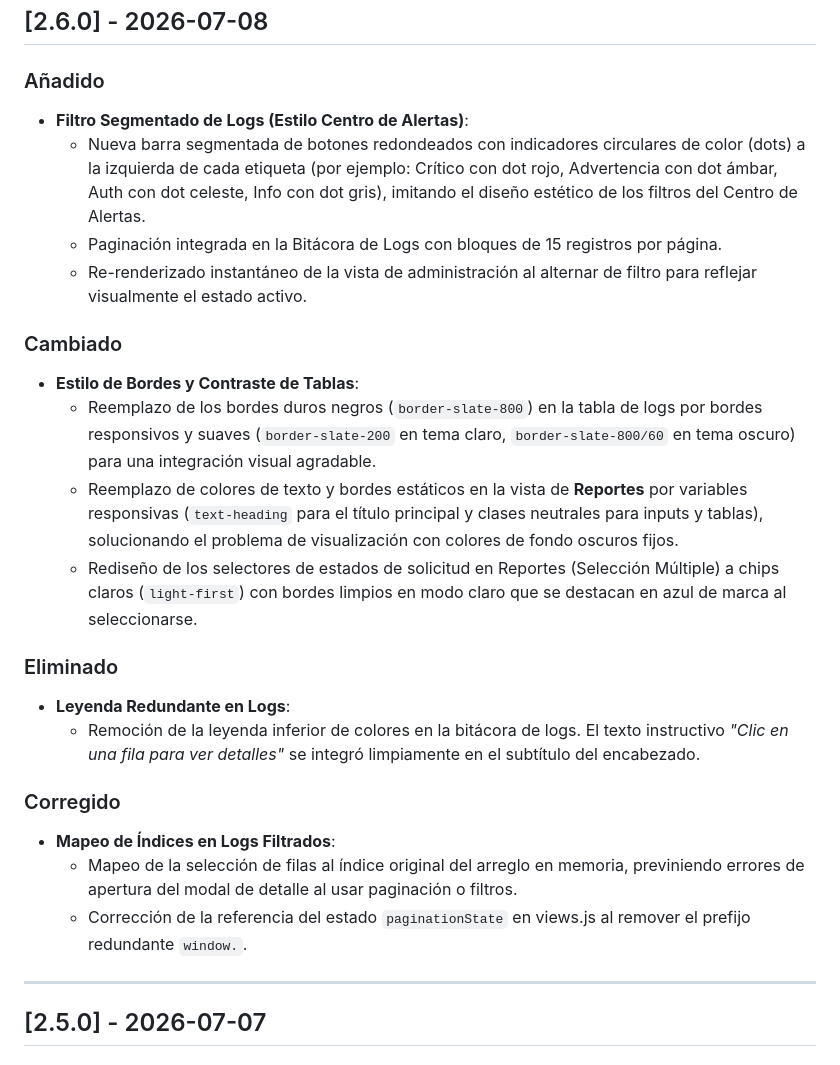
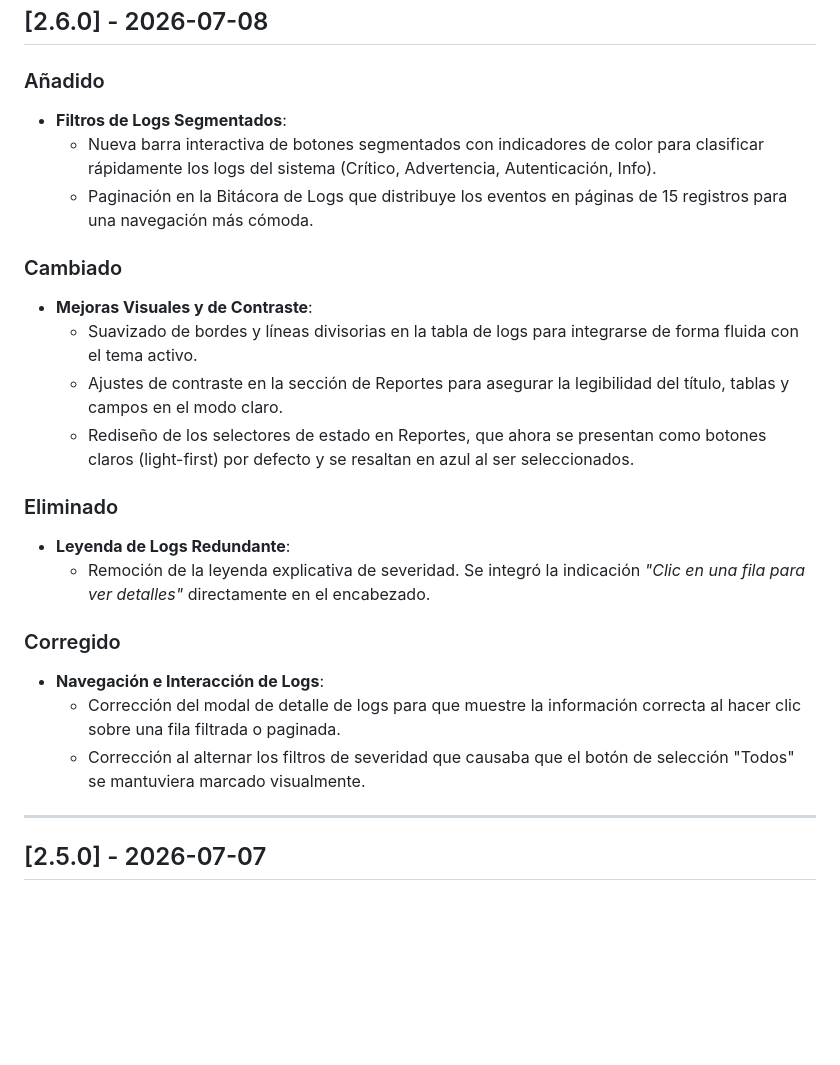
Before and after one commit to alejopiaa/lobbycontrol, a Markdown page: CHANGELOG.md, the part around the change. Drawn GitHub-style; blank space fills up the shorter version.

Commit message:
docs: simplify changelog version 2.6.0 to be user-facing

```diff
--- a/CHANGELOG.md
+++ b/CHANGELOG.md
@@ -7,25 +7,24 @@ Todos los cambios notables en este proyecto serán documentados en este archivo.
 ## [2.6.0] - 2026-07-08
 
 ### Añadido
-- **Filtro Segmentado de Logs (Estilo Centro de Alertas)**:
-  - Nueva barra segmentada de botones redondeados con indicadores circulares de color (dots) a la izquierda de cada etiqueta (por ejemplo: Crítico con dot rojo, Advertencia con dot ámbar, Auth con dot celeste, Info con dot gris), imitando el diseño estético de los filtros del Centro de Alertas.
-  - Paginación integrada en la Bitácora de Logs con bloques de 15 registros por página.
-  - Re-renderizado instantáneo de la vista de administración al alternar de filtro para reflejar visualmente el estado activo.
+- **Filtros de Logs Segmentados**:
+  - Nueva barra interactiva de botones segmentados con indicadores de color para clasificar rápidamente los logs del sistema (Crítico, Advertencia, Autenticación, Info).
+  - Paginación en la Bitácora de Logs que distribuye los eventos en páginas de 15 registros para una navegación más cómoda.
 
 ### Cambiado
-- **Estilo de Bordes y Contraste de Tablas**:
-  - Reemplazo de los bordes duros negros (`border-slate-800`) en la tabla de logs por bordes responsivos y suaves (`border-slate-200` en tema claro, `border-slate-800/60` en tema oscuro) para una integración visual agradable.
-  - Reemplazo de colores de texto y bordes estáticos en la vista de **Reportes** por variables responsivas (`text-heading` para el título principal y clases neutrales para inputs y tablas), solucionando el problema de visualización con colores de fondo oscuros fijos.
-  - Rediseño de los selectores de estados de solicitud en Reportes (Selección Múltiple) a chips claros (`light-first`) con bordes limpios en modo claro que se destacan en azul de marca al seleccionarse.
+- **Mejoras Visuales y de Contraste**:
+  - Suavizado de bordes y líneas divisorias en la tabla de logs para integrarse de forma fluida con el tema activo.
+  - Ajustes de contraste en la sección de Reportes para asegurar la legibilidad del título, tablas y campos en el modo claro.
+  - Rediseño de los selectores de estado en Reportes, que ahora se presentan como botones claros (light-first) por defecto y se resaltan en azul al ser seleccionados.
 
 ### Eliminado
-- **Leyenda Redundante en Logs**:
-  - Remoción de la leyenda inferior de colores en la bitácora de logs. El texto instructivo *"Clic en una fila para ver detalles"* se integró limpiamente en el subtítulo del encabezado.
+- **Leyenda de Logs Redundante**:
+  - Remoción de la leyenda explicativa de severidad. Se integró la indicación *"Clic en una fila para ver detalles"* directamente en el encabezado.
 
 ### Corregido
-- **Mapeo de Índices en Logs Filtrados**:
-  - Mapeo de la selección de filas al índice original del arreglo en memoria, previniendo errores de apertura del modal de detalle al usar paginación o filtros.
-  - Corrección de la referencia del estado `paginationState` en views.js al remover el prefijo redundante `window.`.
+- **Navegación e Interacción de Logs**:
+  - Corrección del modal de detalle de logs para que muestre la información correcta al hacer clic sobre una fila filtrada o paginada.
+  - Corrección al alternar los filtros de severidad que causaba que el botón de selección "Todos" se mantuviera marcado visualmente.
 
 ---
 
```
